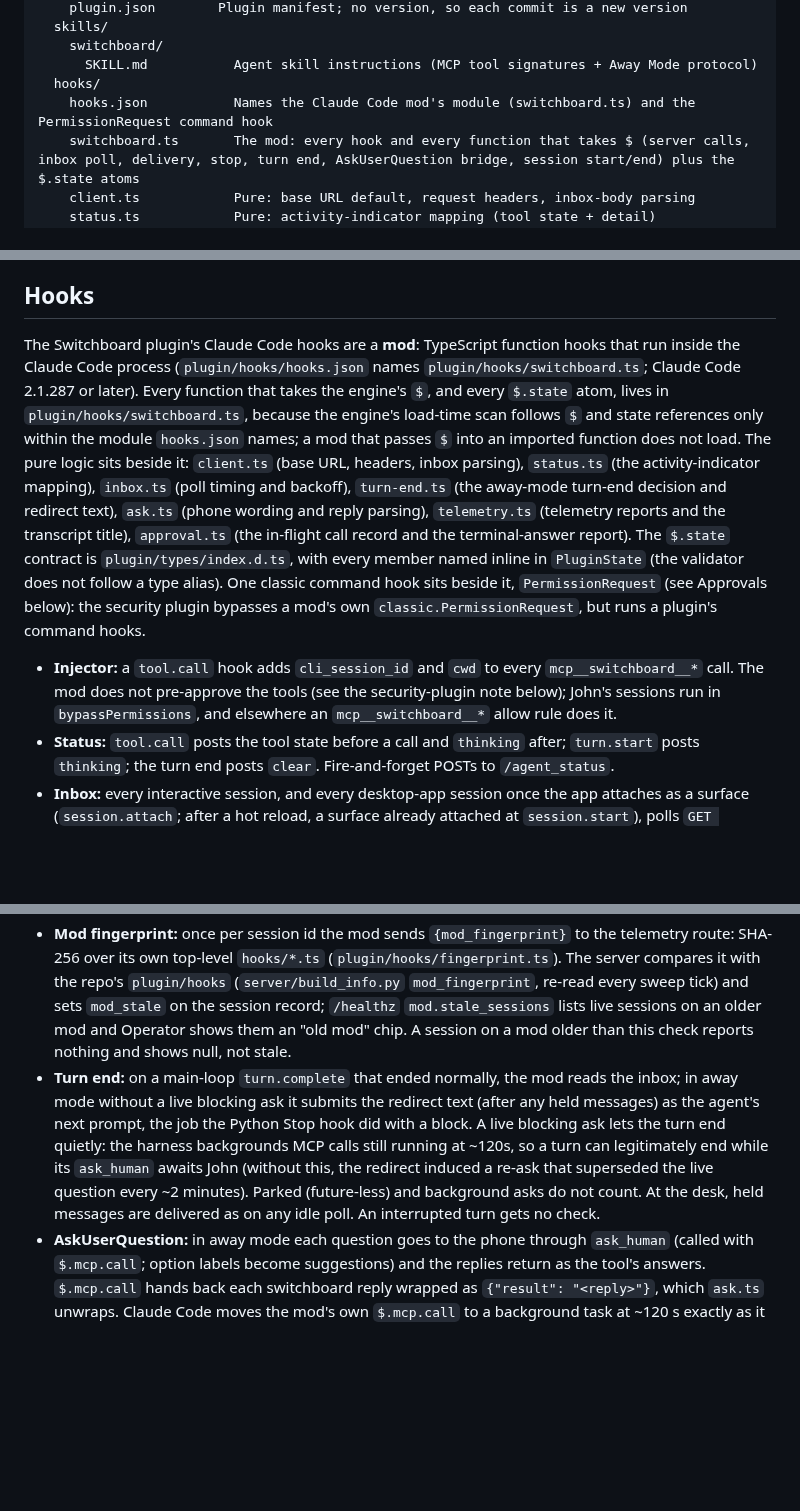
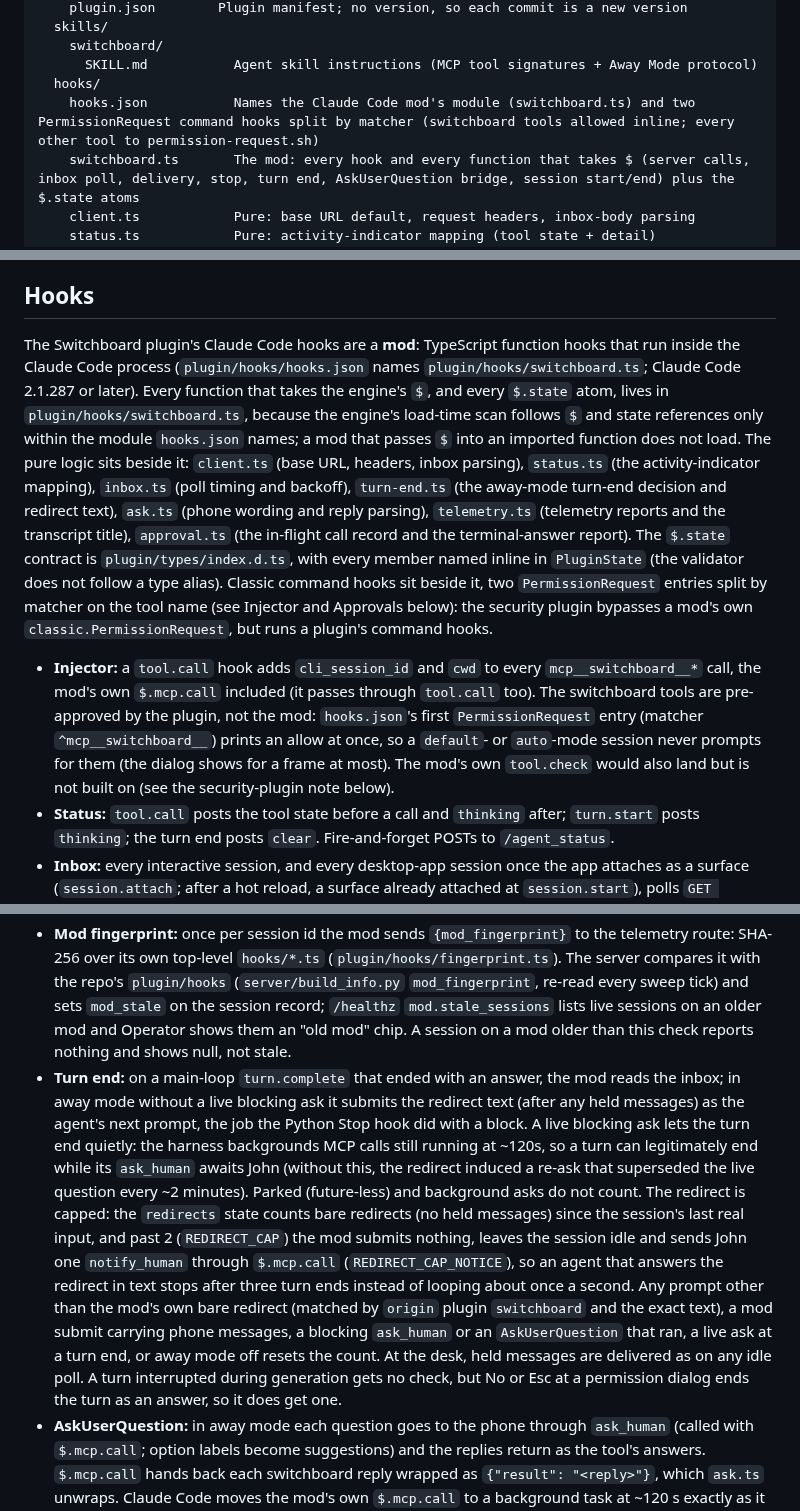
Before and after one commit to johnjanthony/Switchboard, a Markdown page: CLAUDE.md, 3 parts joined by grey strips. Rendered like a GitHub page; blank space fills up the shorter version.

```diff
--- a/CLAUDE.md
+++ b/CLAUDE.md
@@ -72,7 +72,7 @@ plugin/                The Claude Code plugin: the marketplace's ./plugin source
     switchboard/
       SKILL.md           Agent skill instructions (MCP tool signatures + Away Mode protocol)
   hooks/
-    hooks.json           Names the Claude Code mod's module (switchboard.ts) and the PermissionRequest command hook
+    hooks.json           Names the Claude Code mod's module (switchboard.ts) and two PermissionRequest command hooks split by matcher (switchboard tools allowed inline; every other tool to permission-request.sh)
     switchboard.ts       The mod: every hook and every function that takes $ (server calls, inbox poll, delivery, stop, turn end, AskUserQuestion bridge, session start/end) plus the $.state atoms
     client.ts            Pure: base URL default, request headers, inbox-body parsing
     status.ts            Pure: activity-indicator mapping (tool state + detail)
@@ -222,12 +222,12 @@ The plugin install wires the skill and the Claude Code mod (`plugin/`). Two thin
 
 ## Hooks
 
-The Switchboard plugin's Claude Code hooks are a **mod**: TypeScript function hooks that run inside the Claude Code process (`plugin/hooks/hooks.json` names `plugin/hooks/switchboard.ts`; Claude Code 2.1.287 or later). Every function that takes the engine's `$`, and every `$.state` atom, lives in `plugin/hooks/switchboard.ts`, because the engine's load-time scan follows `$` and state references only within the module `hooks.json` names; a mod that passes `$` into an imported function does not load. The pure logic sits beside it: `client.ts` (base URL, headers, inbox parsing), `status.ts` (the activity-indicator mapping), `inbox.ts` (poll timing and backoff), `turn-end.ts` (the away-mode turn-end decision and redirect text), `ask.ts` (phone wording and reply parsing), `telemetry.ts` (telemetry reports and the transcript title), `approval.ts` (the in-flight call record and the terminal-answer report). The `$.state` contract is `plugin/types/index.d.ts`, with every member named inline in `PluginState` (the validator does not follow a type alias). One classic command hook sits beside it, `PermissionRequest` (see Approvals below): the security plugin bypasses a mod's own `classic.PermissionRequest`, but runs a plugin's command hooks.
+The Switchboard plugin's Claude Code hooks are a **mod**: TypeScript function hooks that run inside the Claude Code process (`plugin/hooks/hooks.json` names `plugin/hooks/switchboard.ts`; Claude Code 2.1.287 or later). Every function that takes the engine's `$`, and every `$.state` atom, lives in `plugin/hooks/switchboard.ts`, because the engine's load-time scan follows `$` and state references only within the module `hooks.json` names; a mod that passes `$` into an imported function does not load. The pure logic sits beside it: `client.ts` (base URL, headers, inbox parsing), `status.ts` (the activity-indicator mapping), `inbox.ts` (poll timing and backoff), `turn-end.ts` (the away-mode turn-end decision and redirect text), `ask.ts` (phone wording and reply parsing), `telemetry.ts` (telemetry reports and the transcript title), `approval.ts` (the in-flight call record and the terminal-answer report). The `$.state` contract is `plugin/types/index.d.ts`, with every member named inline in `PluginState` (the validator does not follow a type alias). Classic command hooks sit beside it, two `PermissionRequest` entries split by matcher on the tool name (see Injector and Approvals below): the security plugin bypasses a mod's own `classic.PermissionRequest`, but runs a plugin's command hooks.
 
-- **Injector:** a `tool.call` hook adds `cli_session_id` and `cwd` to every `mcp__switchboard__*` call. The mod does not pre-approve the tools (see the security-plugin note below); John's sessions run in `bypassPermissions`, and elsewhere an `mcp__switchboard__*` allow rule does it.
+- **Injector:** a `tool.call` hook adds `cli_session_id` and `cwd` to every `mcp__switchboard__*` call, the mod's own `$.mcp.call` included (it passes through `tool.call` too). The switchboard tools are pre-approved by the plugin, not the mod: `hooks.json`'s first `PermissionRequest` entry (matcher `^mcp__switchboard__`) prints an allow at once, so a `default`- or `auto`-mode session never prompts for them (the dialog shows for a frame at most). The mod's own `tool.check` would also land but is not built on (see the security-plugin note below).
 - **Status:** `tool.call` posts the tool state before a call and `thinking` after; `turn.start` posts `thinking`; the turn end posts `clear`. Fire-and-forget POSTs to `/agent_status`.
 - **Inbox:** every interactive session, and every desktop-app session once the app attaches as a surface (`session.attach`; after a hot reload, a surface already attached at `session.start`), polls `GET /sessions/{sid}/inbox` every 2 s (a `-p` run never polls), the only route that pops a Claude Code session's notices. Idle, held phone messages are submitted as a prompt (a turn starts with nobody at the terminal); busy, they ride the next main-loop tool result, a typed prompt, or the turn-end prompt. At the desk a draft in the prompt box defers delivery; a desktop-app session has no such check, since the engine cannot see the app's input box. A stop (`POST /sessions/{sid}/stop`) cancels the running turn. Each poll is also the session's liveness heartbeat: the sweep marks a polling session lost after 90 s without one (`SWITCHBOARD_SESSION_POLL_LOST_AFTER_SECONDS`), after a grace period of the same length following a start or a sleep, and a later poll revives it. A blocked tool call does not pause the poll, so a polling session holding a live blocking ask goes lost too, and its question is parked: the call returns `{"status":"parked"}`, the card stays answerable, and the answer arrives as a notice.
 - **Telemetry:** `session.measure` posts the context (`tokens`, `window`) when it moved and, once a model request has run since they last went, the rate limits (moved or not, so the server can confirm the quota reading; a measurement before the first request, or after `/clear`, sends none), and a main-thread `turn.step` posts `model` and `effort` when they change, to `POST /sessions/{sid}/telemetry` (fire-and-forget, no retry; the server writes the session record and the account-wide `quota` node). The title comes from the transcript: read at `session.start` and after each main-loop turn until one is found, and again after `/rename` (a `command.run` hook). `$.fs.read` refuses a file over 4 MiB, so a refused read ends the search for that session and a `/rename` falls back to its args. State is keyed by session id, so a `/clear` reports afresh.
 - **Mod fingerprint:** once per session id the mod sends `{mod_fingerprint}` to the telemetry route: SHA-256 over its own top-level `hooks/*.ts` (`plugin/hooks/fingerprint.ts`). The server compares it with the repo's `plugin/hooks` (`server/build_info.py` `mod_fingerprint`, re-read every sweep tick) and sets `mod_stale` on the session record; `/healthz` `mod.stale_sessions` lists live sessions on an older mod and Operator shows them an "old mod" chip. A session on a mod older than this check reports nothing and shows null, not stale.
-- **Turn end:** on a main-loop `turn.complete` that ended normally, the mod reads the inbox; in away mode without a live blocking ask it submits the redirect text (after any held messages) as the agent's next prompt, the job the Python Stop hook did with a block. A live blocking ask lets the turn end quietly: the harness backgrounds MCP calls still running at ~120s, so a turn can legitimately end while its `ask_human` awaits John (without this, the redirect induced a re-ask that superseded the live question every ~2 minutes). Parked (future-less) and background asks do not count. At the desk, held messages are delivered as on any idle poll. An interrupted turn gets no check.
+- **Turn end:** on a main-loop `turn.complete` that ended with an answer, the mod reads the inbox; in away mode without a live blocking ask it submits the redirect text (after any held messages) as the agent's next prompt, the job the Python Stop hook did with a block. A live blocking ask lets the turn end quietly: the harness backgrounds MCP calls still running at ~120s, so a turn can legitimately end while its `ask_human` awaits John (without this, the redirect induced a re-ask that superseded the live question every ~2 minutes). Parked (future-less) and background asks do not count. The redirect is capped: the `redirects` state counts bare redirects (no held messages) since the session's last real input, and past 2 (`REDIRECT_CAP`) the mod submits nothing, leaves the session idle and sends John one `notify_human` through `$.mcp.call` (`REDIRECT_CAP_NOTICE`), so an agent that answers the redirect in text stops after three turn ends instead of looping about once a second. Any prompt other than the mod's own bare redirect (matched by `origin` plugin `switchboard` and the exact text), a mod submit carrying phone messages, a blocking `ask_human` or an `AskUserQuestion` that ran, a live ask at a turn end, or away mode off resets the count. At the desk, held messages are delivered as on any idle poll. A turn interrupted during generation gets no check, but No or Esc at a permission dialog ends the turn as an answer, so it does get one.
 - **AskUserQuestion:** in away mode each question goes to the phone through `ask_human` (called with `$.mcp.call`; option labels become suggestions) and the replies return as the tool's answers. `$.mcp.call` hands back each switchboard reply wrapped as `{"result": "<reply>"}`, which `ask.ts` unwraps. Claude Code moves the mod's own `$.mcp.call` to a background task at ~120 s exactly as it does the model's MCP calls, handing back its "moved to the background as task <id>" text in place of the reply; the bridge recognises it (`backgroundedTaskId`, wording pinned by a test), asks no further questions, and denies with a reason saying John's answer will arrive as that task's result. Moving the bridge off MCP is a backlog option.
```
Also changed, not shown: other parts of CLAUDE.md (+1 -1 lines), docs/switchboard-design-spec-comprehensive.md (+5 -4 lines), 1 other file.
